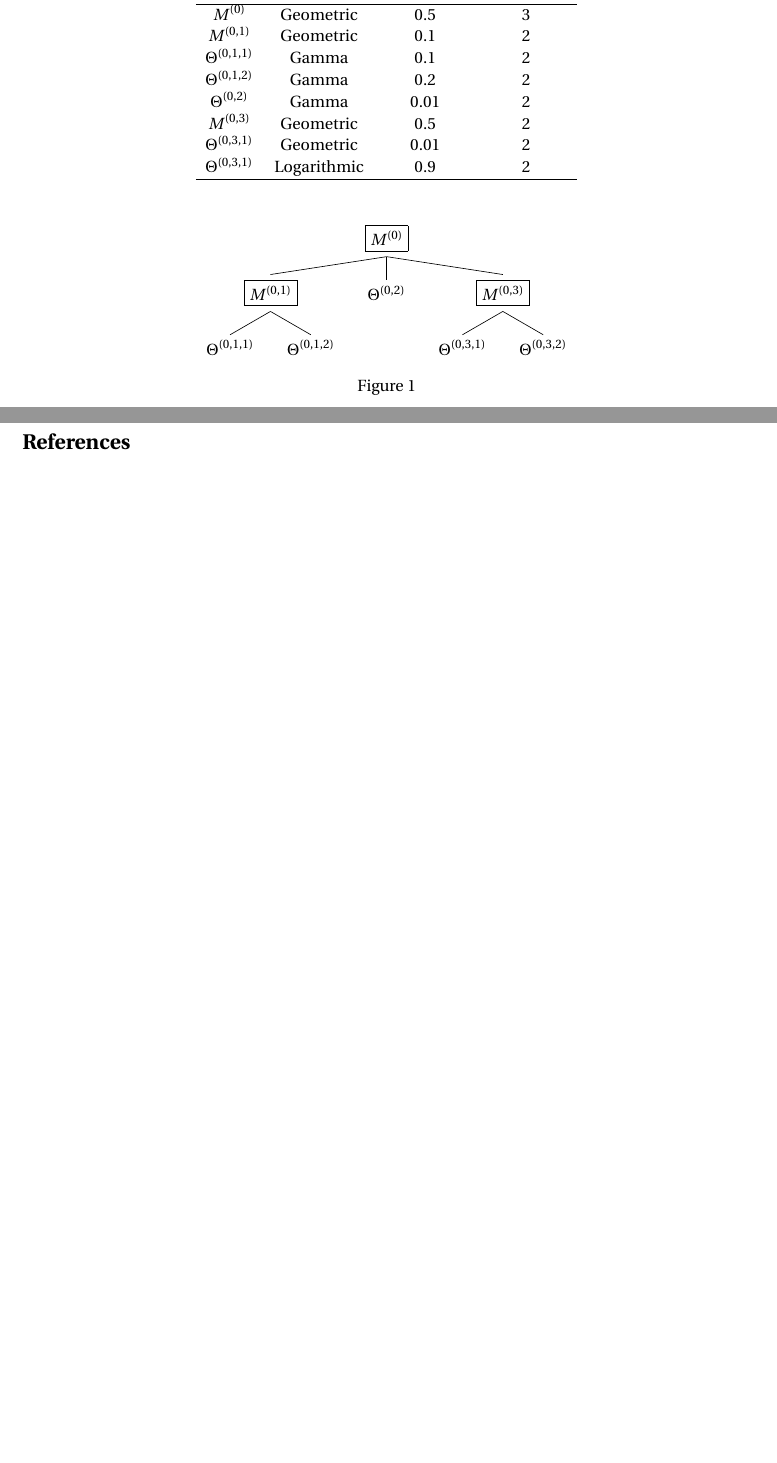
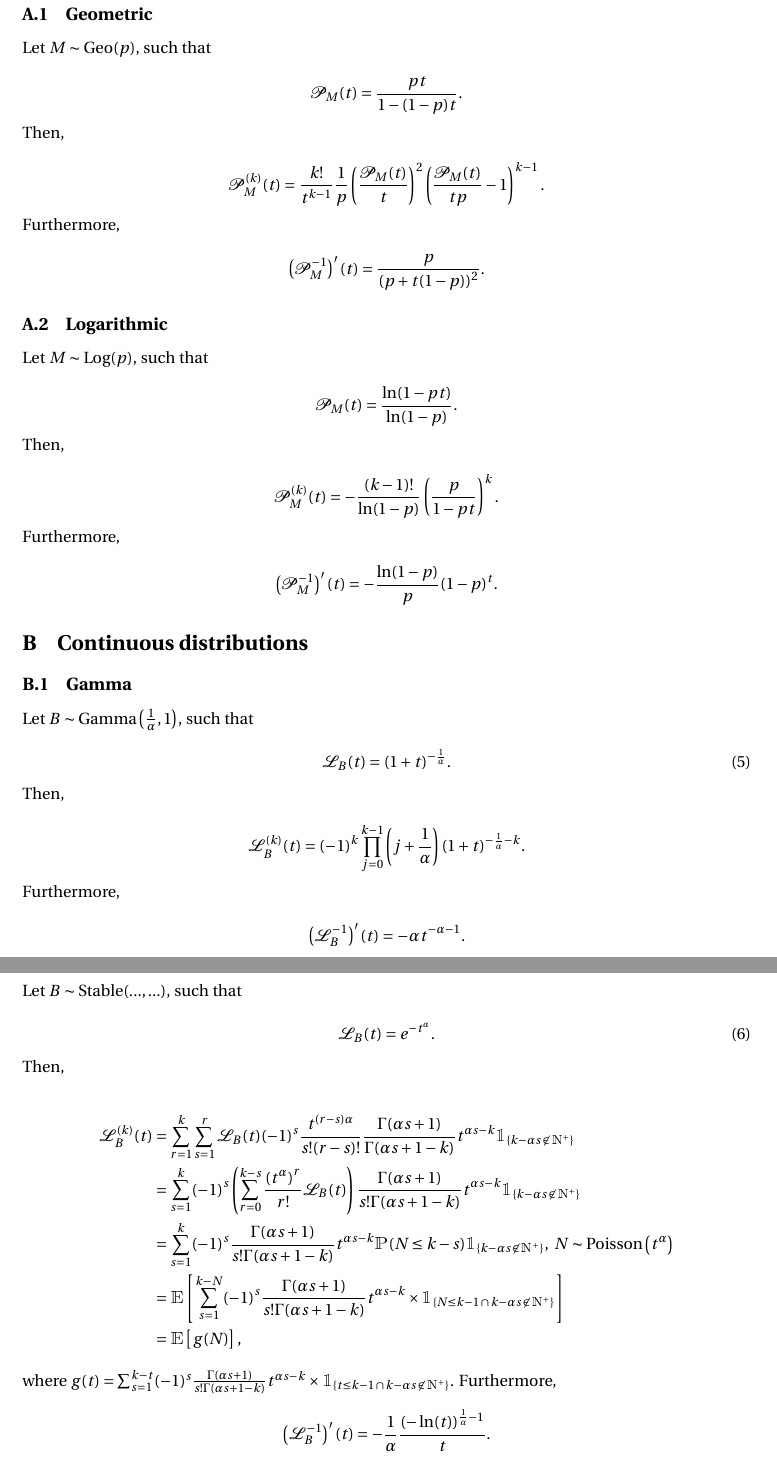
Before and after one commit to Spgadou/nCopula, a LaTeX paper (Document.tex): two parts of pages 1 and 2 of 2 before the commit and two parts of pages 3 and 4 of 5 after it, joined at a grey line, cut at the place of the change, the shorter picture padded with empty space. Compiled offline with pdfLaTeX.

Commit message:
Vignette
J'ai ajouté du contenu sur les dérivées

```diff
--- a/Document.tex
+++ b/Document.tex
@@ -141,24 +143,3 @@ Let us consider different situations to illustrate how one can use the various f
 
-\begin{figure}[!h]
-  \centering
-  \begin{tabular}{cccc}
-    \textbf{Node} & \textbf{Distribution} & \textbf{Parameter} & \textbf{Dimension} \\
-    \hline
-    $M^{(0)}$ & Geometric & $0.5$ & 3 \\
-    $M^{(0,1)}$ & Geometric & $0.1$ & 2 \\
-    $\Theta^{(0,1,1)}$ & Gamma & $0.1$ & 2 \\
-    $\Theta^{(0,1,2)}$ & Gamma & $0.2$ & 2 \\
-    $\Theta^{(0,2)}$ & Gamma & $0.01$ & 2 \\
-    $M^{(0,3)}$ & Geometric & $0.5$ & 2 \\
-    $\Theta^{(0,3,1)}$ & Geometric & $0.01$ & 2\\
-    $\Theta^{(0,3,1)}$ & Logarithmic & $0.9$ & 2\\
-    \hline
-  \end{tabular}
-\end{figure}
+\subsection{Definition}
 
-\begin{figure}[H]
-\centering
-\begin{tikzpicture}[scale=1, level distance=12mm, sibling distance=5mm]
-  \Tree [.\fbox{$M^{(0)}$} [.\fbox{$M^{(0,1)}$} $\Theta^{(0,1,1)}$ $\Theta^{(0,1,2)}$ ] $\Theta^{(0,2)}$ [.\fbox{$M^{(0,3)}$} $\Theta^{(0,3,1)}$ $\Theta^{(0,3,2)}$ ] ]
-\end{tikzpicture}
-\caption{}
@@ -166,3 +190,77 @@ Let us consider different situations to illustrate how one can use the various f
+\appendix
+
+\section{Discrete distributions}
+
+\subsection{Geometric}
+
+Let $M \sim \mathrm{Geo}(p)$, such that
+
+\begin{equation*}
+  \mathcal{P}_M(t) = \frac{p t}{1 - (1 - p) t}.
+\end{equation*}
+
+Then,
+
+$$ \mathcal{P}_M^{(k)}(t) = \frac{k!}{t^{k-1}} \frac{1}{p} \left(\frac{\mathcal{P}_M(t)}{t}\right)^2 \left(\frac{\mathcal{P}_M(t)}{t p} - 1\right)^{k - 1}. $$
+
+
+Furthermore,
+
+$$ \left(\mathcal{P}_M^{-1}\right)^\prime(t) = \frac{p}{(p + t (1 - p))^2}. $$
+
+\subsection{Logarithmic}
+
+Let $M \sim \mathrm{Log}(p)$, such that
+
+$$ \mathcal{P}_M(t) = \frac{\ln(1 - pt)}{\ln(1 - p)}. $$
+
+Then,
+
+$$ \mathcal{P}_M^{(k)}(t) = -\frac{(k - 1)!}{\ln(1 - p)} \left(\frac{p}{1 - pt}\right)^k. $$
+
+Furthermore,
+
+$$ \left( \mathcal{P}_M^{-1} \right)^\prime (t) = -\frac{\ln(1 - p)}{p} (1 - p)^t. $$
+
+\section{Continuous distributions}
+
+\subsection{Gamma}
+
+Let $B \sim \mathrm{Gamma}\left(\frac{1}{\alpha}, 1\right)$, such that
+
+\begin{equation}
+  \mathcal{L}_B(t) = (1 + t)^{-\frac{1}{\alpha}}.
+\end{equation}
+
+Then,
+
+$$ \mathcal{L}_B^{(k)}(t) = (-1)^k \prod_{j = 0}^{k - 1} \left(j + \frac{1}{\alpha}\right) (1 + t)^{-\frac{1}{\alpha} - k}. $$
+
+Furthermore,
+
+$$ \left(\mathcal{L}_B^{-1}\right)^\prime(t) = -\alpha t^{-\alpha - 1}. $$
+
+\subsection{Stable}
+
+Let $B \sim \mathrm{Stable}(..., ...)$, such that
+
+\begin{equation}
+  \mathcal{L}_B(t) = e^{-t^\alpha}.
+\end{equation}
+
+Then,
+
+\begin{align*}
+  \mathcal{L}^{(k)}_B(t) &= \sum_{r = 1}^k \sum_{s = 1}^r \mathcal{L}_B(t) (-1)^s \frac{t^{(r - s) \alpha}}{s! (r - s)!} \frac{\Gamma(\alpha s + 1)}{\Gamma(\alpha s + 1 - k)} t^{\alpha s - k} \mathbbm{1}_{\{k - \alpha s \, \not\in \, \mathbbm{N}^+\}} \\
+  &= \sum_{s = 1}^k (-1)^s \left( \sum_{r = 0}^{k - s} \frac{\left(t^{\alpha}\right)^r}{r!} \mathcal{L}_B(t) \right) \frac{\Gamma(\alpha s + 1)}{s! \Gamma(\alpha s + 1 - k)} t^{\alpha s - k} \mathbbm{1}_{\{k - \alpha s \, \not\in \, \mathbbm{N}^+\}} \\
+  &= \sum_{s = 1}^k (-1)^s \frac{\Gamma(\alpha s + 1)}{s! \Gamma(\alpha s + 1 - k)} t^{\alpha s - k} \mathbbm{P}(N \le k - s) \mathbbm{1}_{\{k - \alpha s \, \not\in \, \mathbbm{N}^+\}}, \, \, N \sim \mathrm{Poisson}\left(t^\alpha\right) \\
+  &= \mathbbm{E} \left[ \sum_{s = 1}^{k - N}(-1)^s \frac{\Gamma(\alpha s + 1)}{s! \Gamma(\alpha s + 1 - k)} t^{\alpha s - k} \times \mathbbm{1}_{\{N \le k - 1 \, \cap \, k - \alpha s \, \not\in \, \mathbbm{N}^+\}} \right] \\
+  &= \mathbbm{E} \left[ g(N) \right],
+\end{align*}
+
+where $g(t) = \sum_{s = 1}^{k - t}(-1)^s \frac{\Gamma(\alpha s + 1)}{s! \Gamma(\alpha s + 1 - k)} t^{\alpha s - k} \times \mathbbm{1}_{\{t \le k - 1 \, \cap \, k - \alpha s \, \not\in \, \mathbbm{N}^+\}}$. Furthermore,
+
+$$ \left(\mathcal{L}_B^{-1}\right)^{\prime}(t) = -\frac{1}{\alpha} \frac{(-\ln(t))^{\frac{1}{\alpha} - 1}}{t}. $$
 
 \newpage
 
```
Also changed, not shown: Document-concordance.tex (+1 -1 lines), Document.pdf, Document.tex (53 more changed lines), 4 other files.
